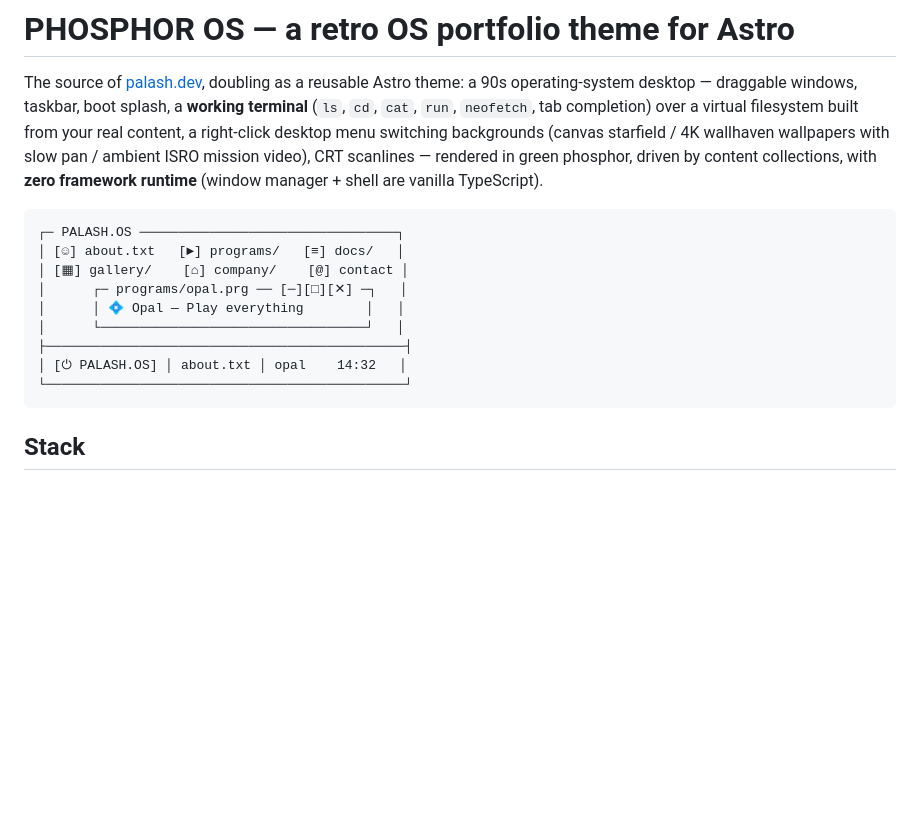
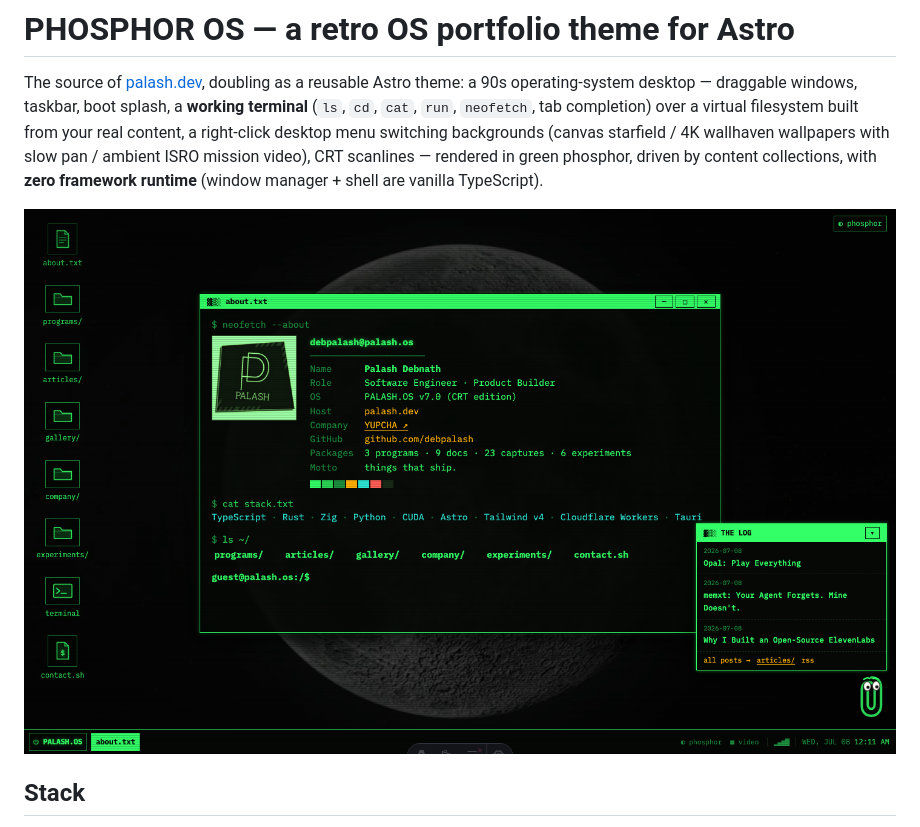
Before and after one commit to debpalash/palash.dev, a Markdown page: README.md, the part around the change. GitHub-like rendering; pictures changed too: docs/screenshot.png (added); blank space fills up the shorter version.

````diff
--- a/README.md
+++ b/README.md
@@ -9,17 +9,7 @@ wallhaven wallpapers with slow pan / ambient ISRO mission video), CRT
 scanlines — rendered in green phosphor, driven by content collections, with
 **zero framework runtime** (window manager + shell are vanilla TypeScript).
 
-```text
-┌─ PALASH.OS ─────────────────────────────────┐
-│ [☺] about.txt   [►] programs/   [≡] docs/   │
-│ [▦] gallery/    [⌂] company/    [@] contact │
-│      ┌─ programs/opal.prg ── [─][□][✕] ─┐   │
-│      │ 💠 Opal — Play everything        │   │
-│      └──────────────────────────────────┘   │
-├──────────────────────────────────────────────┤
-│ [⏻ PALASH.OS] │ about.txt │ opal    14:32   │
-└──────────────────────────────────────────────┘
-```
+![PALASH.OS — phosphor desktop with neofetch about window, THE LOG widget, and Clippy](docs/screenshot.png)
 
 ## Stack
 
````
Also changed, not shown: public/og-default.png, 4 other files.
